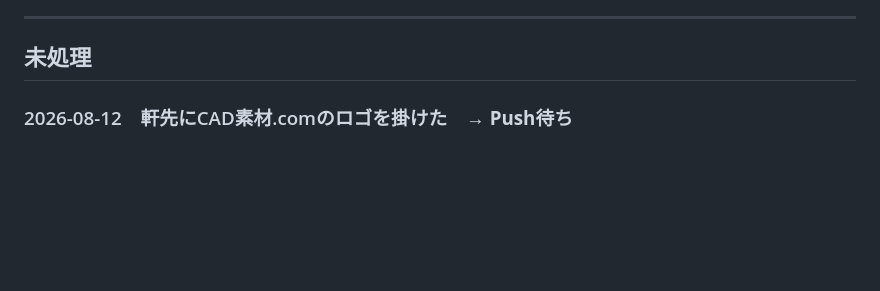
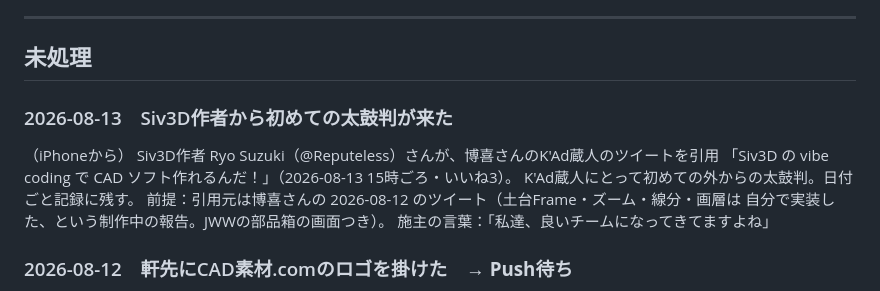
Before and after one commit to highlylights0-hub/engawaya, a Markdown page: 申し送り.md, the part around the change. GitHub-like rendering; blank space fills up the shorter version.

Commit message:
申し送り：Siv3D作者から初めての太鼓判が来た
Siv3D作者 Ryo Suzuki（@Reputeless）さんが、博喜さんのK'Ad蔵人の
ツイートを引用「Siv3D の vibe coding で CAD ソフト作れるんだ！」
（2026-08-13 15時ごろ）。K'Ad蔵人にとって初めての外からの太鼓判を、
日付ごと帳面に残す。

Co-Authored-By: Claude Fable 5 <noreply@anthropic.com>
Claude-Session: https://claude.ai/code/session_01RhVQLzAPkjChxk1TM3C5FY

```diff
--- a/申し送り.md
+++ b/申し送り.md
@@ -30,6 +30,15 @@ iPhone のクロードと Mac のクロードは、**記憶を共有しません
 ---
 
 ## 未処理
+
+### 2026-08-13　Siv3D作者から初めての太鼓判が来た
+（iPhoneから）
+Siv3D作者 Ryo Suzuki（@Reputeless）さんが、博喜さんのK'Ad蔵人のツイートを引用
+「Siv3D の vibe coding で CAD ソフト作れるんだ！」（2026-08-13 15時ごろ・いいね3）。
+K'Ad蔵人にとって初めての外からの太鼓判。日付ごと記録に残す。
+前提：引用元は博喜さんの 2026-08-12 のツイート（土台Frame・ズーム・線分・画層は
+自分で実装した、という制作中の報告。JWWの部品箱の画面つき）。
+施主の言葉：「私達、良いチームになってきてますよね」
 
 ### 2026-08-12　軒先にCAD素材.comのロゴを掛けた　→ **Push待ち**
 （Macから・田村さまの承諾は 2026-08-11「ご利用いただいて問題ございません」）
```
